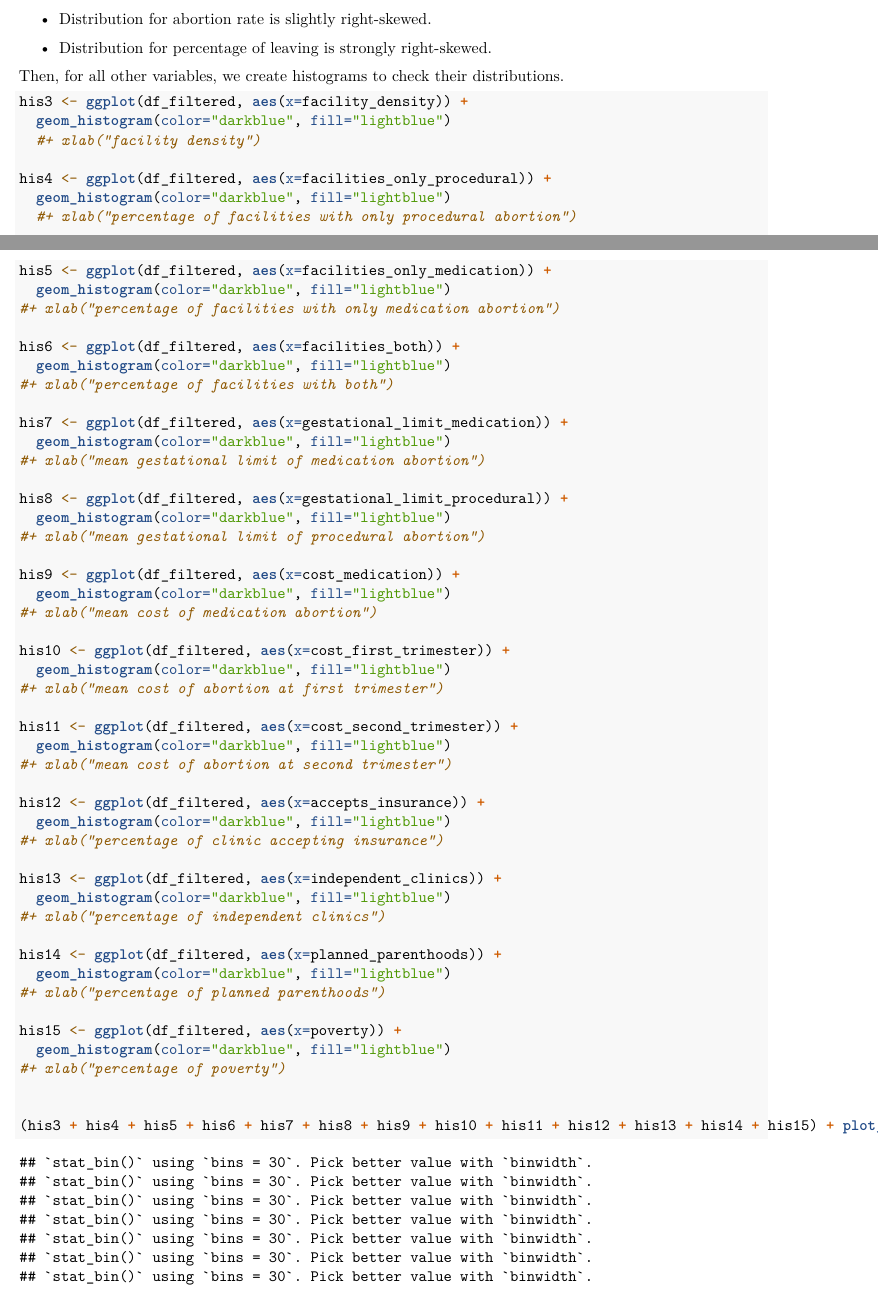
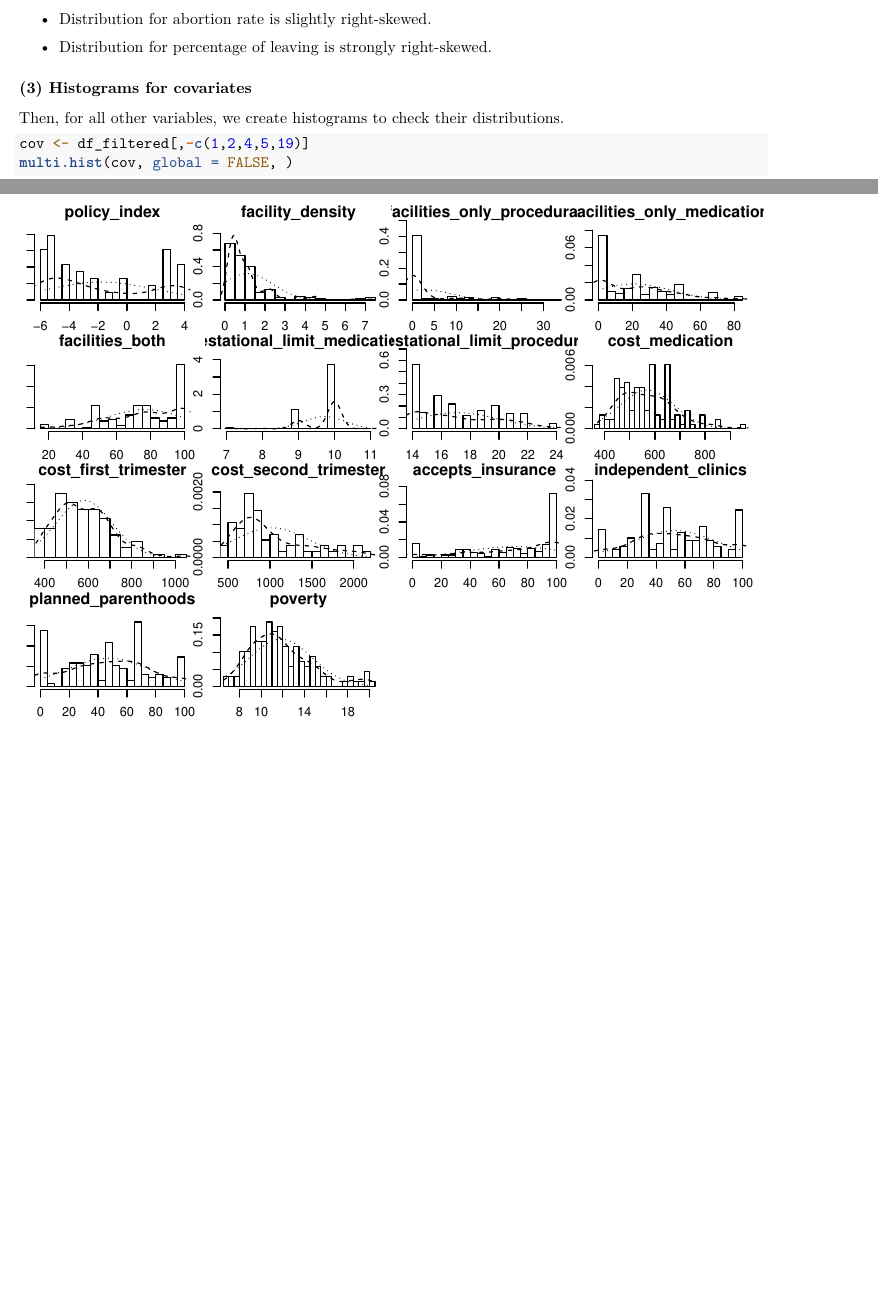
Before and after one commit to ysun155/STAT108-PROJECT, an R Markdown document (EDA.Rmd): two parts of pages 4 and 5 of 11 before the commit and two parts of pages 4 and 5 of 8 after it, joined at a grey line, cut so that both start at the same text, the shorter picture padded with empty space. Rendered offline with R 4.5, knitr and Pandoc, then LaTeX, with nearby package versions; some code elsewhere in the file could not run offline.

Commit message:
Changed layout.

````diff
--- a/EDA.Rmd
+++ b/EDA.Rmd
@@ -171,68 +171,15 @@
 - Distribution for percentage of leaving is strongly right-skewed.
 
 
+### (3) Histograms for covariates
 
 Then, for all other variables, we create histograms to check their distributions.
 
+```{r}
+cov <- df_filtered[,-c(1,2,4,5,19)]
+multi.hist(cov, global = FALSE, )
+```
 
-```{r fig.width= 10, fig.height= 7}
-
-his3 <- ggplot(df_filtered, aes(x=facility_density)) +
-  geom_histogram(color="darkblue", fill="lightblue")
-  #+ xlab("facility density")
-
-his4 <- ggplot(df_filtered, aes(x=facilities_only_procedural)) +
-  geom_histogram(color="darkblue", fill="lightblue")
-  #+ xlab("percentage of facilities with only procedural abortion")
-
-his5 <- ggplot(df_filtered, aes(x=facilities_only_medication)) +
-  geom_histogram(color="darkblue", fill="lightblue")
-#+ xlab("percentage of facilities with only medication abortion")
-
-his6 <- ggplot(df_filtered, aes(x=facilities_both)) +
-  geom_histogram(color="darkblue", fill="lightblue")
-#+ xlab("percentage of facilities with both")
-
-his7 <- ggplot(df_filtered, aes(x=gestational_limit_medication)) +
-  geom_histogram(color="darkblue", fill="lightblue")
-#+ xlab("mean gestational limit of medication abortion")
-
-his8 <- ggplot(df_filtered, aes(x=gestational_limit_procedural)) +
-  geom_histogram(color="darkblue", fill="lightblue")
-#+ xlab("mean gestational limit of procedural abortion")
-
-his9 <- ggplot(df_filtered, aes(x=cost_medication)) +
-  geom_histogram(color="darkblue", fill="lightblue")
-#+ xlab("mean cost of medication abortion")
-
-his10 <- ggplot(df_filtered, aes(x=cost_first_trimester)) +
-  geom_histogram(color="darkblue", fill="lightblue")
-#+ xlab("mean cost of abortion at first trimester")
-
-his11 <- ggplot(df_filtered, aes(x=cost_second_trimester)) +
-  geom_histogram(color="darkblue", fill="lightblue")
-#+ xlab("mean cost of abortion at second trimester")
-
-his12 <- ggplot(df_filtered, aes(x=accepts_insurance)) +
-  geom_histogram(color="darkblue", fill="lightblue")
-#+ xlab("percentage of clinic accepting insurance")
-
-his13 <- ggplot(df_filtered, aes(x=independent_clinics)) +
-  geom_histogram(color="darkblue", fill="lightblue")
-#+ xlab("percentage of independent clinics")
-
-his14 <- ggplot(df_filtered, aes(x=planned_parenthoods)) +
-  geom_histogram(color="darkblue", fill="lightblue")
-#+ xlab("percentage of planned parenthoods")
-
-his15 <- ggplot(df_filtered, aes(x=poverty)) +
-  geom_histogram(color="darkblue", fill="lightblue")
-#+ xlab("percentage of poverty")
-
-
-(his3 + his4 + his5 + his6 + his7 + his8 + his9 + his10 + his11 + his12 + his13 + his14 + his15) + plot_annotation(title = 'Histograms for explanatory variables')
-
-```
 
 **From the histograms above, we find:**
 
````
Also changed, not shown: Project/EDA.pdf, EDA.Rmd (24 more changed lines).
